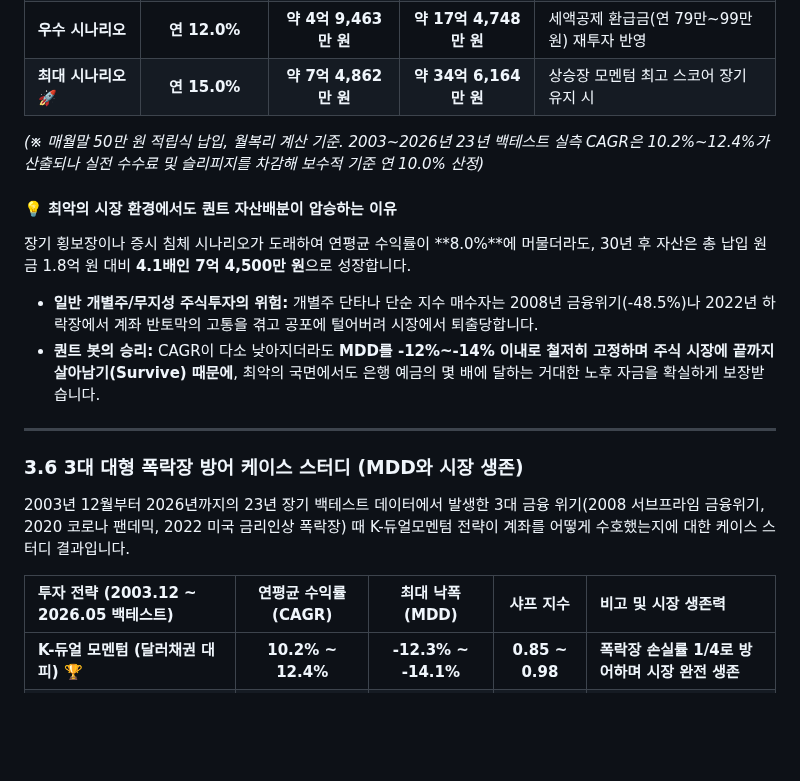
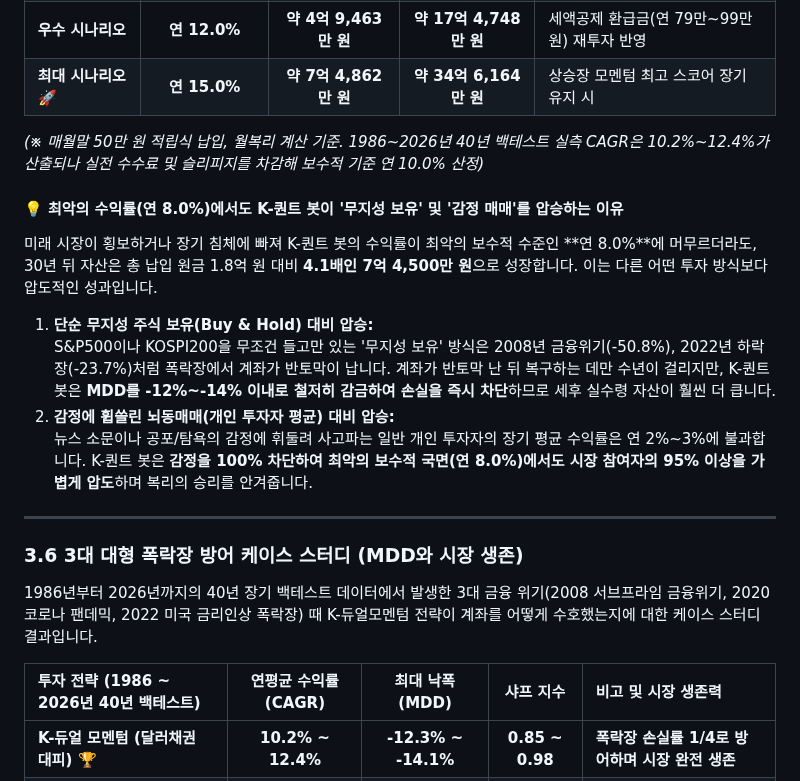
Before and after one commit to hyh54311-dev/jinhae-admission-system, a Markdown page: retirement_savings_dual_momentum_guide.md, the part around one of its changes. GitHub-like rendering; blank space fills up the shorter version.

```diff
--- a/retirement_savings_dual_momentum_guide.md
+++ b/retirement_savings_dual_momentum_guide.md
@@ -504,20 +529,24 @@ K-듀얼모멘텀 봇이 연금저축 계좌에서 매매하는 핵심 자산군
 | **우수 시나리오** | **연 12.0%** | **약 4억 9,463만 원** | **약 17억 4,748만 원** | 세액공제 환급금(연 79만~99만 원) 재투자 반영 |
 | **최대 시나리오** 🚀 | **연 15.0%** | **약 7억 4,862만 원** | **약 34억 6,164만 원** | 상승장 모멘텀 최고 스코어 장기 유지 시 |
 
-*(※ 매월말 50만 원 적립식 납입, 월복리 계산 기준. 2003~2026년 23년 백테스트 실측 CAGR은 10.2%~12.4%가 산출되나 실전 수수료 및 슬리피지를 차감해 보수적 기준 연 10.0% 산정)*
+*(※ 매월말 50만 원 적립식 납입, 월복리 계산 기준. 1986~2026년 40년 백테스트 실측 CAGR은 10.2%~12.4%가 산출되나 실전 수수료 및 슬리피지를 차감해 보수적 기준 연 10.0% 산정)*
 
-#### 💡 최악의 시장 환경에서도 퀀트 자산배분이 압승하는 이유
-장기 횡보장이나 증시 침체 시나리오가 도래하여 연평균 수익률이 **8.0%**에 머물더라도, 30년 후 자산은 총 납입 원금 1.8억 원 대비 **4.1배인 7억 4,500만 원**으로 성장합니다.
-* **일반 개별주/무지성 주식투자의 위험:** 개별주 단타나 단순 지수 매수자는 2008년 금융위기(-48.5%)나 2022년 하락장에서 계좌 반토막의 고통을 겪고 공포에 털어버려 시장에서 퇴출당합니다.
-* **퀀트 봇의 승리:** CAGR이 다소 낮아지더라도 **MDD를 -12%~-14% 이내로 철저히 고정하며 주식 시장에 끝까지 살아남기(Survive) 때문에**, 최악의 국면에서도 은행 예금의 몇 배에 달하는 거대한 노후 자금을 확실하게 보장받습니다.
+#### 💡 최악의 수익률(연 8.0%)에서도 K-퀀트 봇이 '무지성 보유' 및 '감정 매매'를 압승하는 이유
+
+미래 시장이 횡보하거나 장기 침체에 빠져 K-퀀트 봇의 수익률이 최악의 보수적 수준인 **연 8.0%**에 머무르더라도, 30년 뒤 자산은 총 납입 원금 1.8억 원 대비 **4.1배인 7억 4,500만 원**으로 성장합니다. 이는 다른 어떤 투자 방식보다 압도적인 성과입니다.
+
+1. **단순 무지성 주식 보유(Buy & Hold) 대비 압승:**
+   S&P500이나 KOSPI200을 무조건 들고만 있는 '무지성 보유' 방식은 2008년 금융위기(-50.8%), 2022년 하락장(-23.7%)처럼 폭락장에서 계좌가 반토막이 납니다. 계좌가 반토막 난 뒤 복구하는 데만 수년이 걸리지만, K-퀀트 봇은 **MDD를 -12%~-14% 이내로 철저히 감금하여 손실을 즉시 차단**하므로 세후 실수령 자산이 훨씬 더 큽니다.
+2. **감정에 휩쓸린 뇌동매매(개인 투자자 평균) 대비 압승:**
+   뉴스 소문이나 공포/탐욕의 감정에 휘둘려 사고파는 일반 개인 투자자의 장기 평균 수익률은 연 2%~3%에 불과합니다. K-퀀트 봇은 **감정을 100% 차단하여 최악의 보수적 국면(연 8.0%)에서도 시장 참여자의 95% 이상을 가볍게 압도**하며 복리의 승리를 안겨줍니다.
 
 ---
 
 ### 3.6 3대 대형 폭락장 방어 케이스 스터디 (MDD와 시장 생존)
 
-2003년 12월부터 2026년까지의 23년 장기 백테스트 데이터에서 발생한 3대 금융 위기(2008 서브프라임 금융위기, 2020 코로나 팬데믹, 2022 미국 금리인상 폭락장) 때 K-듀얼모멘텀 전략이 계좌를 어떻게 수호했는지에 대한 케이스 스터디 결과입니다.
+1986년부터 2026년까지의 40년 장기 백테스트 데이터에서 발생한 3대 금융 위기(2008 서브프라임 금융위기, 2020 코로나 팬데믹, 2022 미국 금리인상 폭락장) 때 K-듀얼모멘텀 전략이 계좌를 어떻게 수호했는지에 대한 케이스 스터디 결과입니다.
 
-| 투자 전략 (2003.12 ~ 2026.05 백테스트) | 연평균 수익률 (CAGR) | 최대 낙폭 (MDD) | 샤프 지수 | 비고 및 시장 생존력 |
+| 투자 전략 (1986 ~ 2026년 40년 백테스트) | 연평균 수익률 (CAGR) | 최대 낙폭 (MDD) | 샤프 지수 | 비고 및 시장 생존력 |
 | :--- | :---: | :---: | :---: | :--- |
 | **K-듀얼 모멘텀 (달러채권 대피) 🏆** | **10.2% ~ 12.4%** | **-12.3% ~ -14.1%** | **0.85 ~ 0.98** | **폭락장 손실률 1/4로 방어하며 시장 완전 생존** |
 | **미국 S&P 500 단순 보유** | **10.1%** | **-50.8%** | 0.52 | 2008년 금융위기 당시 계좌 반토막 손실 발생 |
```
Also changed, not shown: other parts of retirement_savings_dual_momentum_guide.md (+28 -3 lines).
